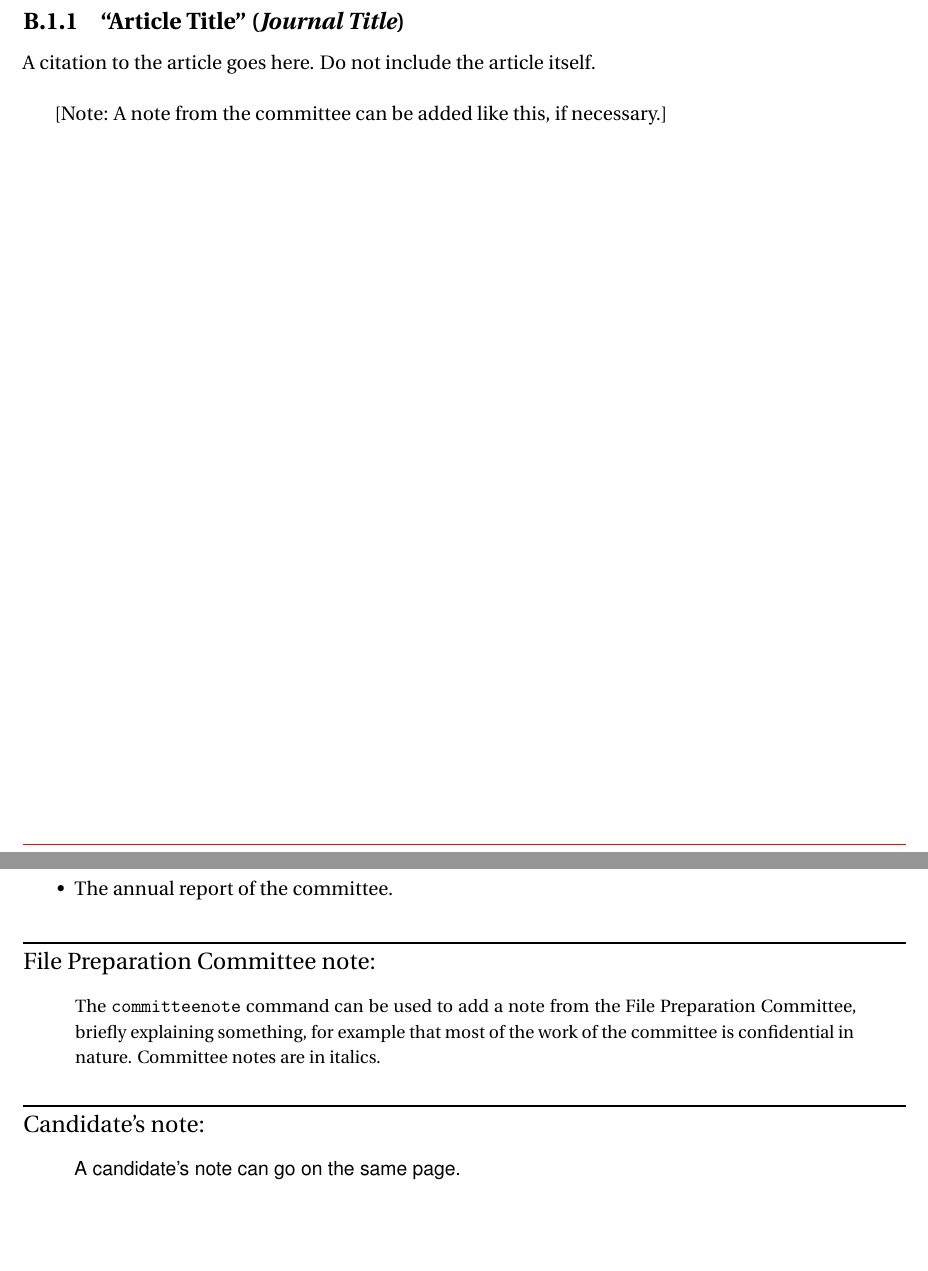
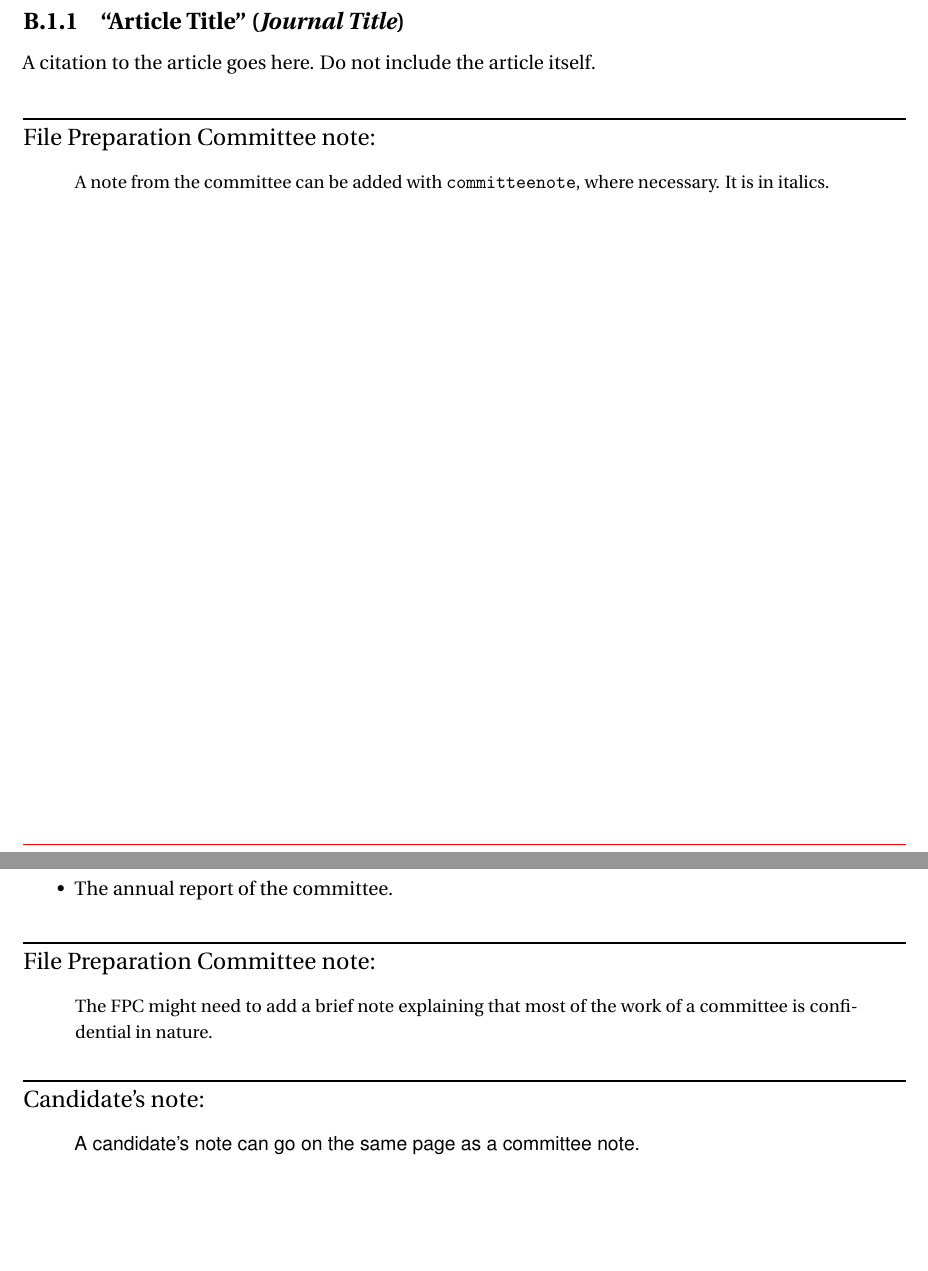
Before and after one commit to yorkulibraries/yufile, a LaTeX book (candidacy-file-template.tex): two parts of pages 15 and 22 of 23, joined at a grey line, cut so that both start at the same text. Compiled offline with pdfLaTeX.

Commit message:
Better \committeenote{} examples.

```diff
--- a/candidacy-file-template.tex
+++ b/candidacy-file-template.tex
@@ -275,7 +275,7 @@ A citation to the article goes here.  Do not include the article itself.
 
 \vspace{\baselineskip}
 
-[Note: A note from the committee can be added like this, if necessary.]
+\committeenote{A note from the committee can be added with {\tt committeenote}, where necessary.  It is in italics.}
 
 \newpage
 
@@ -324,9 +324,9 @@ A citation to the article goes here.  Do not include the article itself.
   \item The annual report of the committee.
 \end{itemize}
 
-\committeenote{The {\tt committeenote} command can be used to add a note from the File Preparation Committee, briefly explaining something, for example that most of the work of the committee is confidential in nature.  Committee notes are in italics.}
+\committeenote{The FPC might need to add a brief note explaining that most of the work of a committee is confidential in nature.}
 
-\candidatenote{A candidate's note can go on the same page.}
+\candidatenote{A candidate's note can go on the same page as a committee note.}
 
 \includepdf[pages=-,scale=0.95,pagecommand={}]{pdfs/example-1.pdf}
 
```
Also changed, not shown: candidacy-file-template.pdf.
